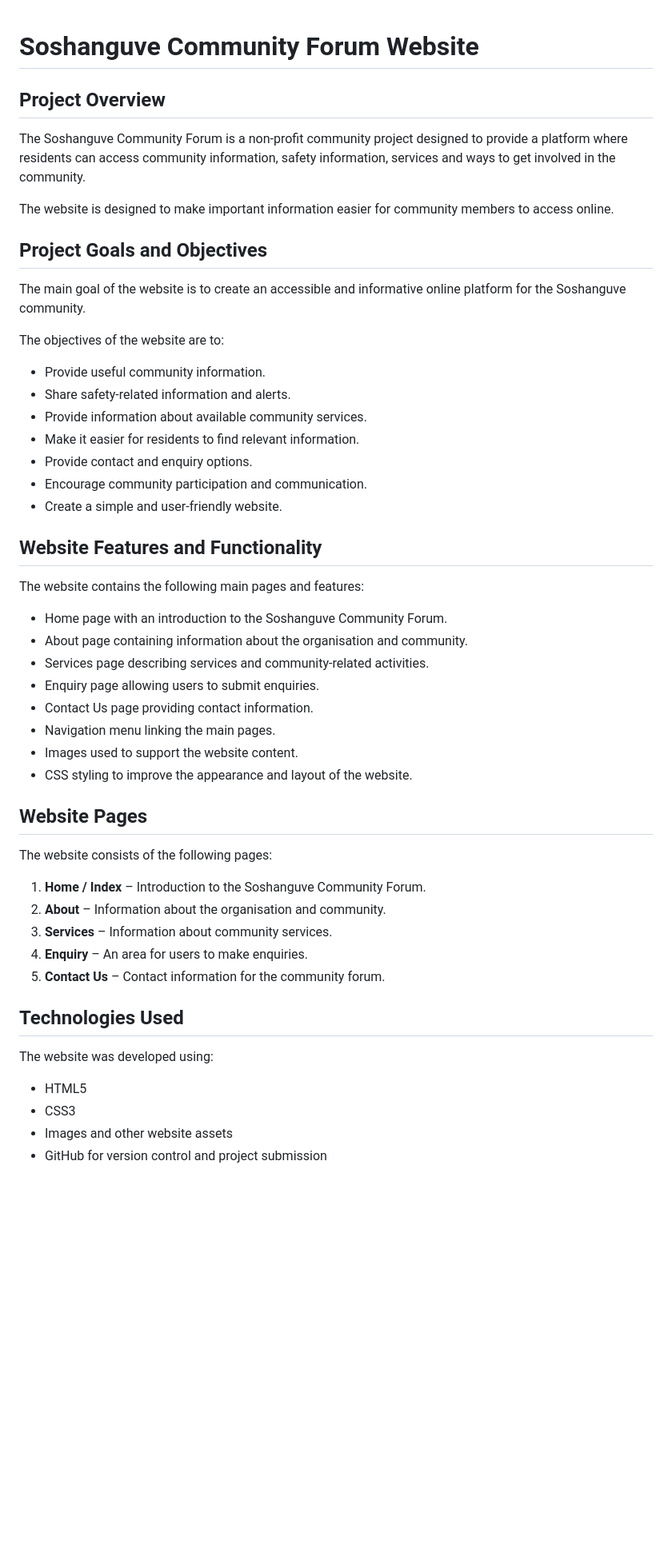
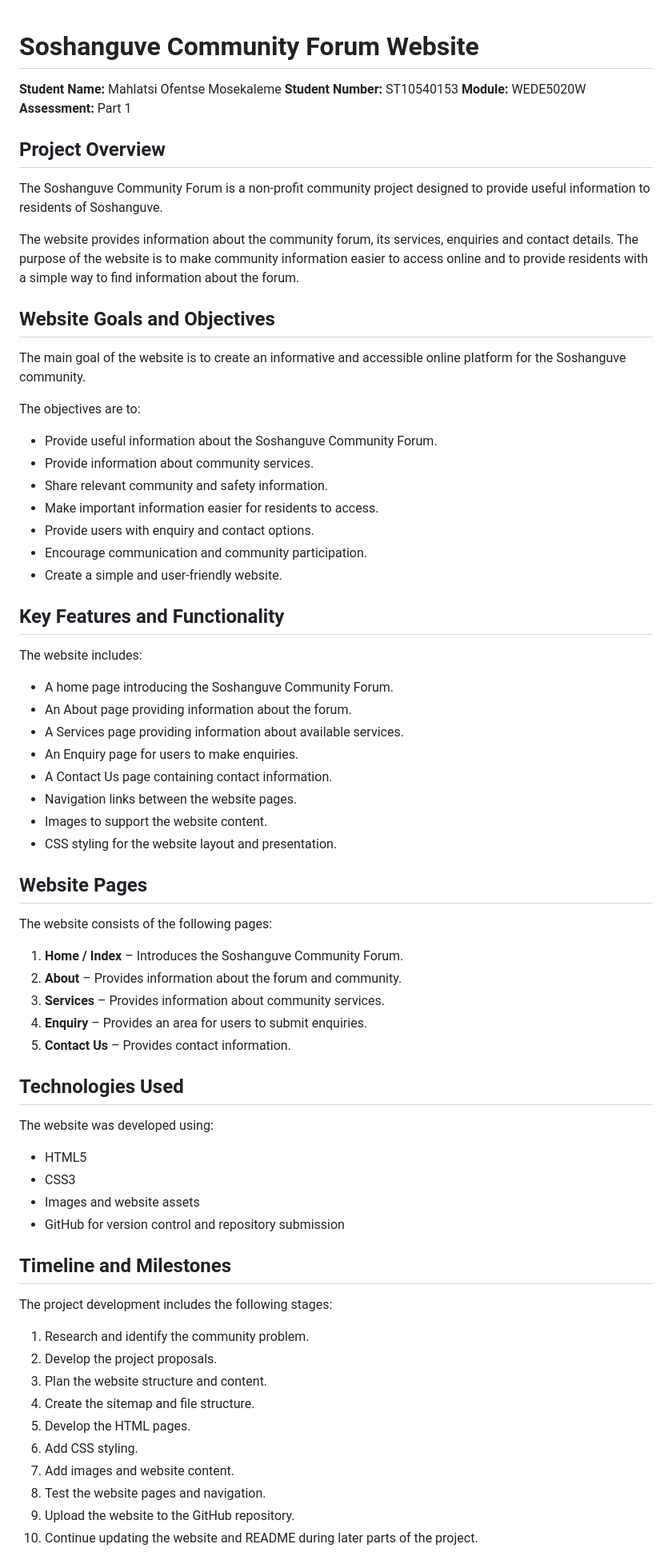
Before and after one commit to anatomically40-hue/ST10540153-Part1, a Markdown page: README.md, the part around one of its changes. Shown at 80% size. Drawn GitHub-style; blank space fills up the shorter version.

Commit message:
Update README with project documentation
Updated project details, goals, features, and timeline in README.

```diff
--- a/README.md
+++ b/README.md
@@ -1,47 +1,53 @@
 # Soshanguve Community Forum Website
+
+
+**Student Name:** Mahlatsi Ofentse Mosekaleme
+**Student Number:** ST10540153
+**Module:** WEDE5020W
+**Assessment:** Part 1
 
 ## Project Overview
 
-The Soshanguve Community Forum is a non-profit community project designed to provide a platform where residents can access community information, safety information, services and ways to get involved in the community.
+The Soshanguve Community Forum is a non-profit community project designed to provide useful information to residents of Soshanguve.
 
-The website is designed to make important information easier for community members to access online.
+The website provides information about the community forum, its services, enquiries and contact details. The purpose of the website is to make community information easier to access online and to provide residents with a simple way to find information about the forum.
 
-## Project Goals and Objectives
+## Website Goals and Objectives
 
-The main goal of the website is to create an accessible and informative online platform for the Soshanguve community.
+The main goal of the website is to create an informative and accessible online platform for the Soshanguve community.
 
-The objectives of the website are to:
+The objectives are to:
 
-* Provide useful community information.
-* Share safety-related information and alerts.
-* Provide information about available community services.
-* Make it easier for residents to find relevant information.
-* Provide contact and enquiry options.
-* Encourage community participation and communication.
+* Provide useful information about the Soshanguve Community Forum.
+* Provide information about community services.
+* Share relevant community and safety information.
+* Make important information easier for residents to access.
+* Provide users with enquiry and contact options.
+* Encourage communication and community participation.
 * Create a simple and user-friendly website.
 
-## Website Features and Functionality
+## Key Features and Functionality
 
-The website contains the following main pages and features:
+The website includes:
 
-* Home page with an introduction to the Soshanguve Community Forum.
-* About page containing information about the organisation and community.
-* Services page describing services and community-related activities.
-* Enquiry page allowing users to submit enquiries.
-* Contact Us page providing contact information.
-* Navigation menu linking the main pages.
-* Images used to support the website content.
-* CSS styling to improve the appearance and layout of the website.
+* A home page introducing the Soshanguve Community Forum.
+* An About page providing information about the forum.
+* A Services page providing information about available services.
+* An Enquiry page for users to make enquiries.
+* A Contact Us page containing contact information.
+* Navigation links between the website pages.
+* Images to support the website content.
+* CSS styling for the website layout and presentation.
 
 ## Website Pages
 
 The website consists of the following pages:
 
-1. **Home / Index** – Introduction to the Soshanguve Community Forum.
-2. **About** – Information about the organisation and community.
-3. **Services** – Information about community services.
-4. **Enquiry** – An area for users to make enquiries.
-5. **Contact Us** – Contact information for the community forum.
+1. **Home / Index** – Introduces the Soshanguve Community Forum.
+2. **About** – Provides information about the forum and community.
+3. **Services** – Provides information about community services.
+4. **Enquiry** – Provides an area for users to submit enquiries.
+5. **Contact Us** – Provides contact information.
 
 ## Technologies Used
 
@@ -49,5 +55,21 @@ The website was developed using:
 
 * HTML5
 * CSS3
-* Images and other website assets
-* GitHub for version control and project submission
+* Images and website assets
+* GitHub for version control and repository submission
+
+## Timeline and Milestones
+
+The project development includes the following stages:
+
+1. Research and identify the community problem.
+2. Develop the project proposals.
+3. Plan the website structure and content.
+4. Create the sitemap and file structure.
+5. Develop the HTML pages.
+6. Add CSS styling.
+7. Add images and website content.
+8. Test the website pages and navigation.
+9. Upload the website to the GitHub repository.
+10. Continue updating the website and README during later parts of the project.
+
```
Also changed, not shown: other parts of README.md (+49 -42 lines).
